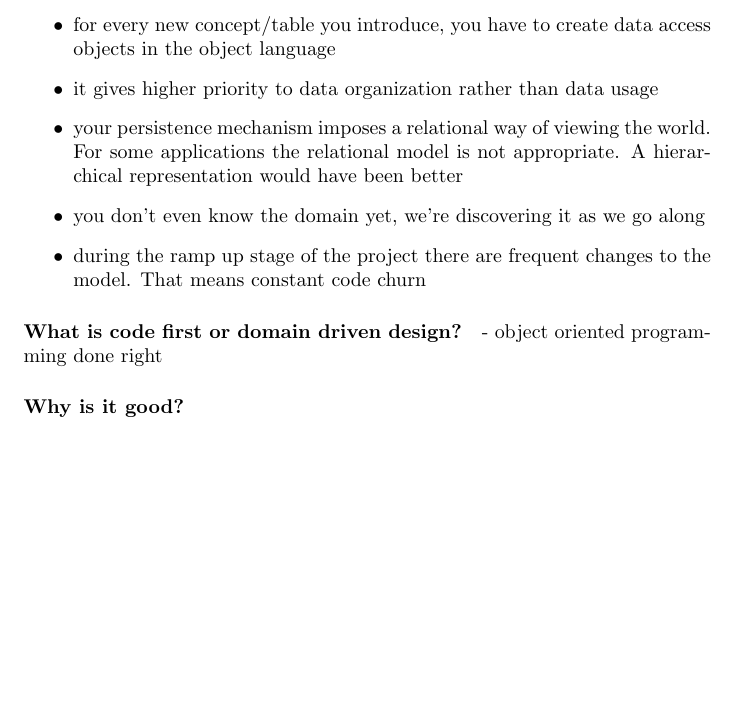
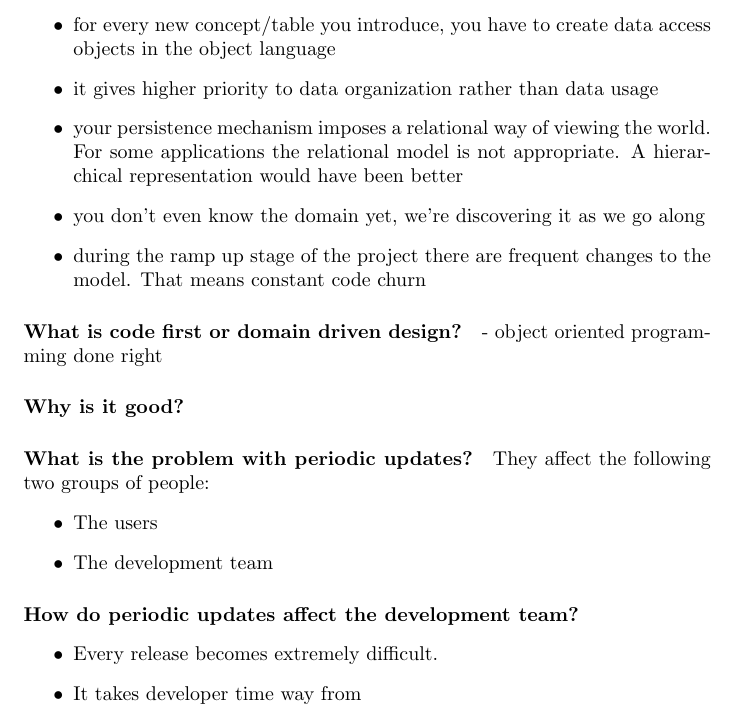
Before and after one commit to ibaltopoulos/ddd-writings, a LaTeX paper (imperial.tex): part of page 5 of 5, cut so that both start at the same text, the shorter picture padded with empty space. Compiled offline with pdfLaTeX.

Commit message:
More changes

```diff
--- a/imperial.tex
+++ b/imperial.tex
@@ -235,6 +235,19 @@ website
 
 
 
+\paragraph{What is the problem with periodic updates?}
+
+They affect the following two groups of people:
+\begin{itemize}
+  \item The users
+  \item The development team
+\end{itemize}
+
+\paragraph{How do periodic updates affect the development team?}
+\begin{itemize}
+  \item Every release becomes extremely difficult.
+  \item It takes developer time way from
+\end{itemize}
 
 
 
```
